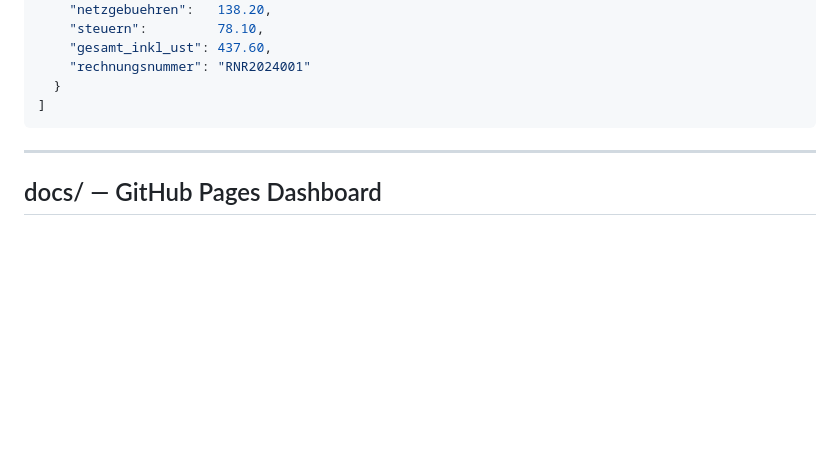
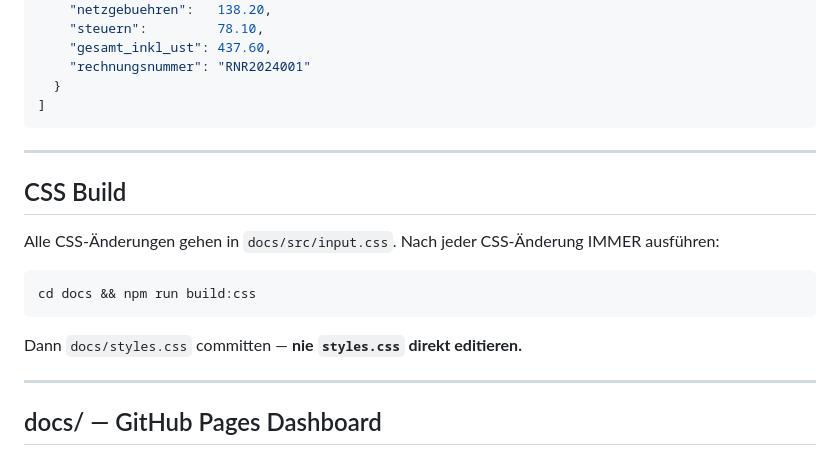
Before and after one commit to ieeks/gmail-pdf-sync, a Markdown page: CLAUDE.md, the part around the change. Rendered like a GitHub page; blank space fills up the shorter version.

Commit message:
docs: CSS Build Workflow in CLAUDE.md dokumentiert
https://claude.ai/code/session_01Cej22M3CpddER9HMGkoHpL

````diff
--- a/CLAUDE.md
+++ b/CLAUDE.md
@@ -168,6 +168,17 @@ Die JSON-Dateien sind Arrays, neueste Einträge werden angehängt:
 
 ---
 
+## CSS Build
+
+Alle CSS-Änderungen gehen in `docs/src/input.css`.
+Nach jeder CSS-Änderung IMMER ausführen:
+```bash
+cd docs && npm run build:css
+```
+Dann `docs/styles.css` committen — **nie `styles.css` direkt editieren.**
+
+---
+
 ## docs/ — GitHub Pages Dashboard
 
 - Frontend ist in `index.html`, `styles.css` und `script.js` aufgeteilt
````
